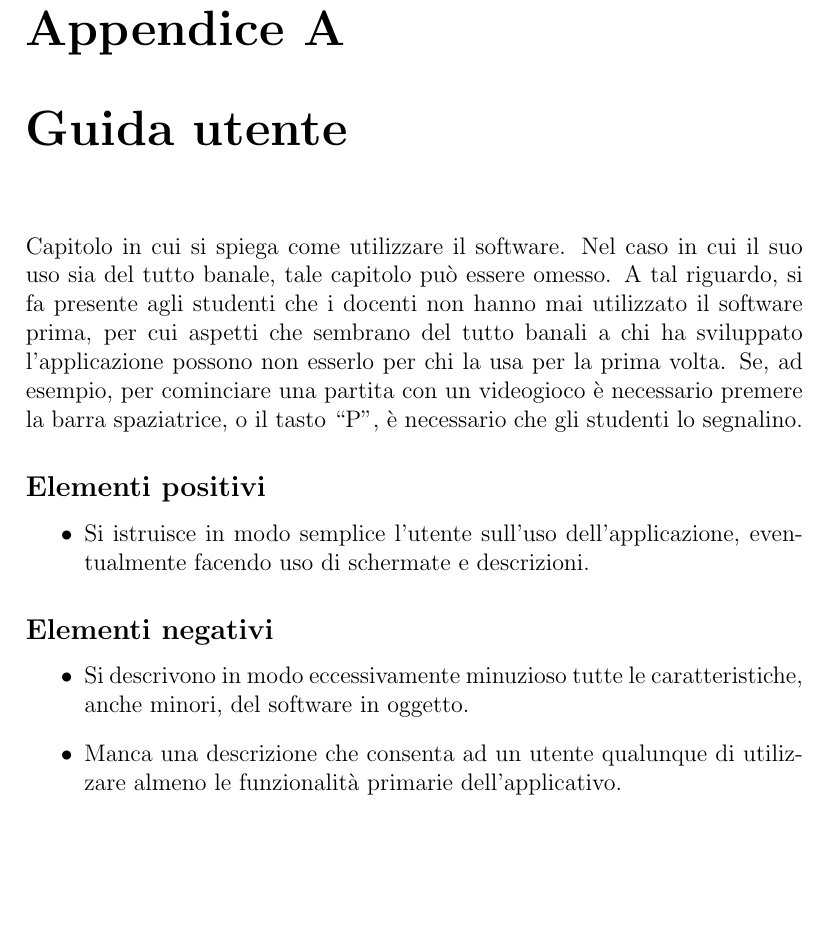
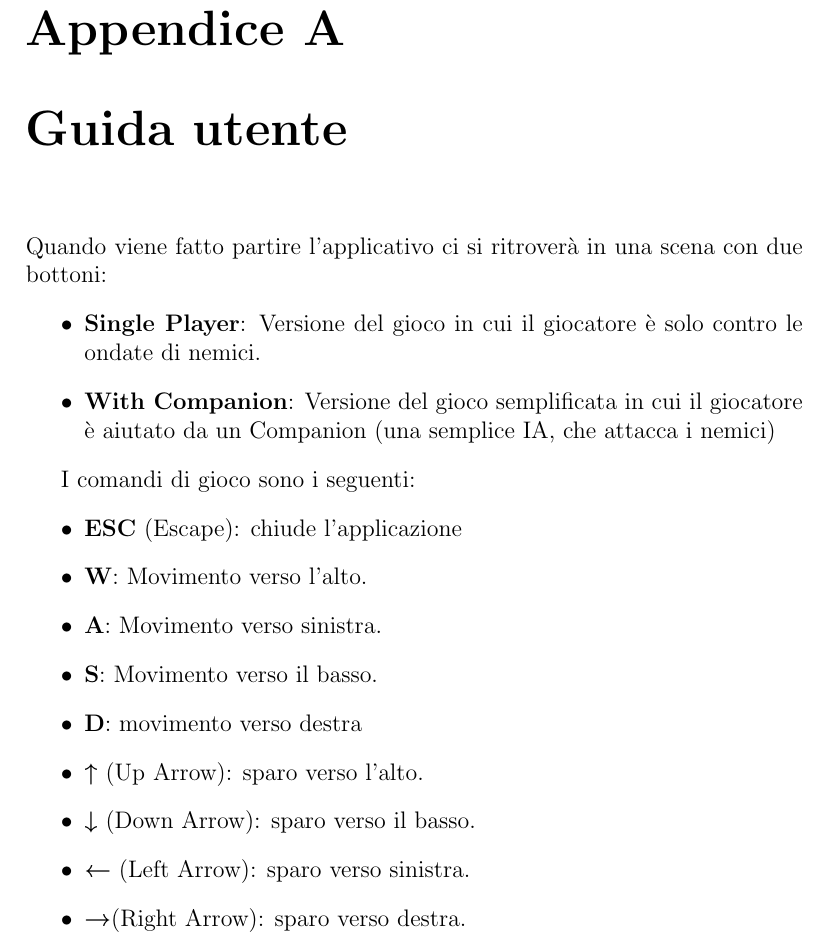
Before and after one commit to nicolodaddabbo/OOP22-t2s-game, a LaTeX document (report/13-template.tex): part of page 28 of 29, cut so that both start at the same text, the shorter picture padded with empty space. Compiled offline with pdfLaTeX.

Commit message:
[REPORT] added section Guida Utente on the report

```diff
--- a/report/13-template.tex
+++ b/report/13-template.tex
@@ -435,26 +435,23 @@ Ho lavorato alla parte Model e ho collaborato al Controller. Purtroppo non ho av
 \appendix
 \chapter{Guida utente}
 
-Capitolo in cui si spiega come utilizzare il software. Nel caso in cui il suo uso sia del tutto
-banale, tale capitolo può essere omesso.
-%
-A tal riguardo, si fa presente agli studenti che i docenti non hanno mai utilizzato il software
-prima, per cui aspetti che sembrano del tutto banali a chi ha sviluppato l'applicazione possono non
-esserlo per chi la usa per la prima volta.
-%
-Se, ad esempio, per cominciare una partita con un videogioco è necessario premere la barra
-spaziatrice, o il tasto ``P'', è necessario che gli studenti lo segnalino.
-
-\subsection*{Elementi positivi}
-
+Quando viene fatto partire l'applicativo ci si ritroverà in una scena con due bottoni:
 \begin{itemize}
- \item Si istruisce in modo semplice l'utente sull'uso dell'applicazione, eventualmente facendo uso di schermate e descrizioni.
+    \item \textbf{Single Player}: Versione del gioco in cui il giocatore è solo contro le ondate di nemici.
+    \item \textbf{With Companion}: Versione del gioco semplificata in cui il giocatore è aiutato da un Companion (una semplice IA, che attacca i nemici)
 \end{itemize}
 
-\subsection*{Elementi negativi}
+I comandi di gioco sono i seguenti:
 \begin{itemize}
- \item Si descrivono in modo eccessivamente minuzioso tutte le caratteristiche, anche minori, del software in oggetto.
- \item Manca una descrizione che consenta ad un utente qualunque di utilizzare almeno le funzionalità primarie dell'applicativo.
+    \item \textbf{ESC} (Escape): chiude l'applicazione
+    \item \textbf{W}: Movimento verso l'alto.
+    \item \textbf{A}: Movimento verso sinistra.
+    \item \textbf{S}: Movimento verso il basso.
+    \item \textbf{D}: movimento verso destra
+    \item \textbf{↑} (Up Arrow): sparo verso l'alto.
+    \item \textbf{↓} (Down Arrow): sparo verso il basso.
+    \item \textbf{←} (Left Arrow): sparo verso sinistra.
+    \item \textbf{→}(Right Arrow): sparo verso destra.
 \end{itemize}
 
 \bibliographystyle{alpha}
```
